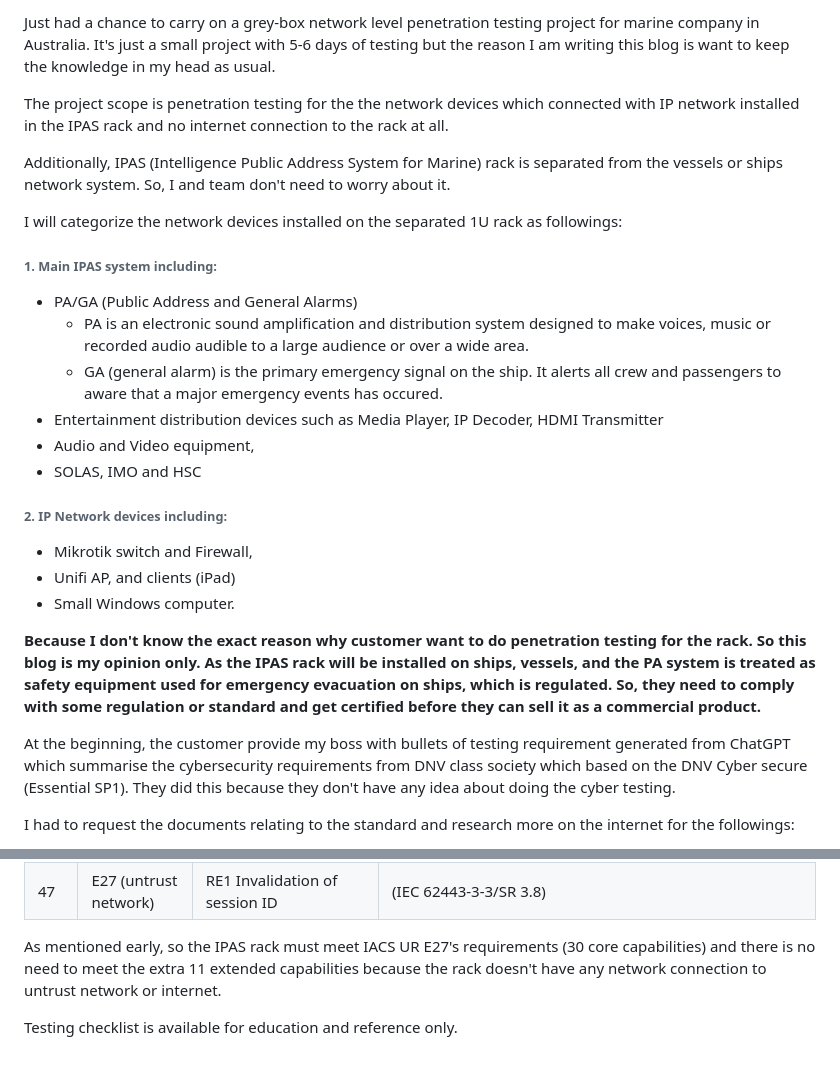
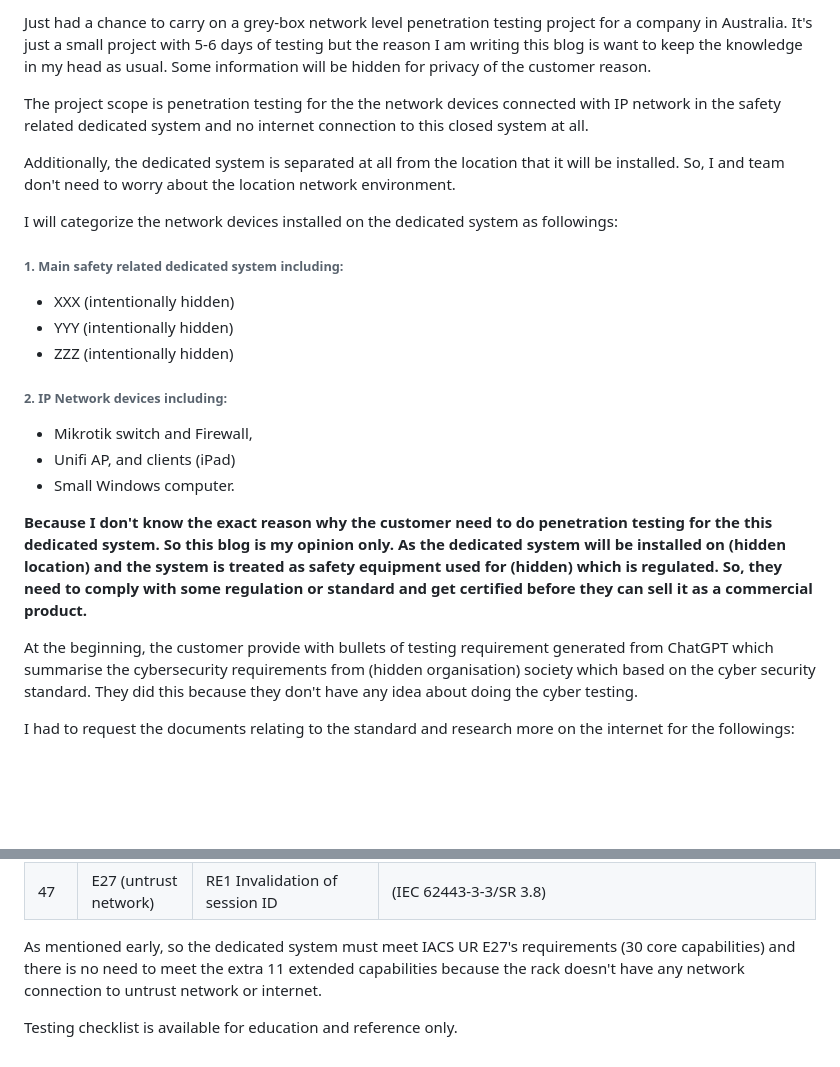
Before and after one commit to Penguinsecq/penguinsecq.github.io, a Markdown page: docs/IEC 62443 & DNV IACS UR E26 & E27.md, 2 parts joined by grey strips. Drawn GitHub-style; blank space fills up the shorter version.

```diff
--- a/docs/IEC 62443 & DNV IACS UR E26 & E27.md
+++ b/docs/IEC 62443 & DNV IACS UR E26 & E27.md
@@ -1,26 +1,24 @@
-Just had a chance to carry on a grey-box network level penetration testing project for marine company in Australia. It's just a small project with 5-6 days of testing but the reason I am writing this blog is want to keep the knowledge in my head as usual.
+Just had a chance to carry on a grey-box network level penetration testing project for a company in Australia. It's just a small project with 5-6 days of testing but the reason I am writing this blog is want to keep the knowledge in my head as usual. Some information will be hidden for privacy of the customer reason.
 
-The project scope is penetration testing for the the network devices which connected with IP network installed in the IPAS rack and no internet connection to the rack at all.
+The project scope is penetration testing for the the network devices connected with IP network in the safety related dedicated system and no internet connection to this closed system at all.
 
-Additionally, IPAS (Intelligence Public Address System for Marine) rack is separated from the vessels or ships network system. So, I and team don't need to worry about it.
+Additionally, the dedicated system is separated at all from the location that it will be installed. So, I and team don't need to worry about the location network environment.
 
-I will categorize the network devices installed on the separated 1U rack as followings:
+I will categorize the network devices installed on the dedicated system as followings:
 
-###### 1. Main IPAS system including:
-- PA/GA (Public Address and General Alarms)
-	- PA is an electronic sound amplification and distribution system designed to make voices, music or recorded audio audible to a large audience or over a wide area.
-	- GA (general alarm) is the primary emergency signal on the ship. It alerts all crew and passengers to aware that a major emergency events has occured.
-- Entertainment distribution devices such as Media Player, IP Decoder, HDMI Transmitter
-- Audio and Video equipment,
-- SOLAS, IMO and HSC
+###### 1. Main safety related dedicated system including:
+- XXX (intentionally hidden)
+- YYY (intentionally hidden)
+- ZZZ (intentionally hidden)
+
 ###### 2. IP Network devices including:
 - Mikrotik switch and Firewall,
 - Unifi AP, and clients (iPad)
 - Small Windows computer.
 
-**Because I don't know the exact reason why customer want to do penetration testing for the rack. So this blog is my opinion only. As the IPAS rack will be installed on ships, vessels, and the PA system is treated as safety equipment used for emergency evacuation on ships, which is regulated. So, they need to comply with some regulation or standard and get certified before they can sell it as a commercial product.**
+**Because I don't know the exact reason why the customer need to do penetration testing for the this dedicated system. So this blog is my opinion only. As the dedicated system will be installed on (hidden location) and the system is treated as safety equipment used for (hidden) which is regulated. So, they need to comply with some regulation or standard and get certified before they can sell it as a commercial product.**
 
-At the beginning, the customer provide my boss with bullets of testing requirement generated from ChatGPT which summarise the cybersecurity requirements from DNV class society which based on the DNV Cyber secure (Essential SP1). They did this because they don't have any idea about doing the cyber testing.
+At the beginning, the customer provide with bullets of testing requirement generated from ChatGPT which summarise the cybersecurity requirements from (hidden organisation) society which based on the cyber security standard. They did this because they don't have any idea about doing the cyber testing.
 
 I had to request the documents relating to the standard and research more on the internet for the followings:
 - DNV Cyber Secure
@@ -104,6 +102,6 @@ It is important to note the difference between the two IACS Unified Requirements
 | 47     | E27 (untrust network) | RE1 Invalidation of session ID       | (IEC 62443-3-3/SR 3.8)
 
 
-As mentioned early, so the IPAS rack must meet IACS UR E27's requirements (30 core capabilities) and there is no need to meet the extra 11 extended capabilities because the rack doesn't have any network connection to untrust network or internet.
+As mentioned early, so the dedicated system must meet IACS UR E27's requirements (30 core capabilities) and there is no need to meet the extra 11 extended capabilities because the rack doesn't have any network connection to untrust network or internet.
 
 Testing checklist is available for education and reference only.
```
